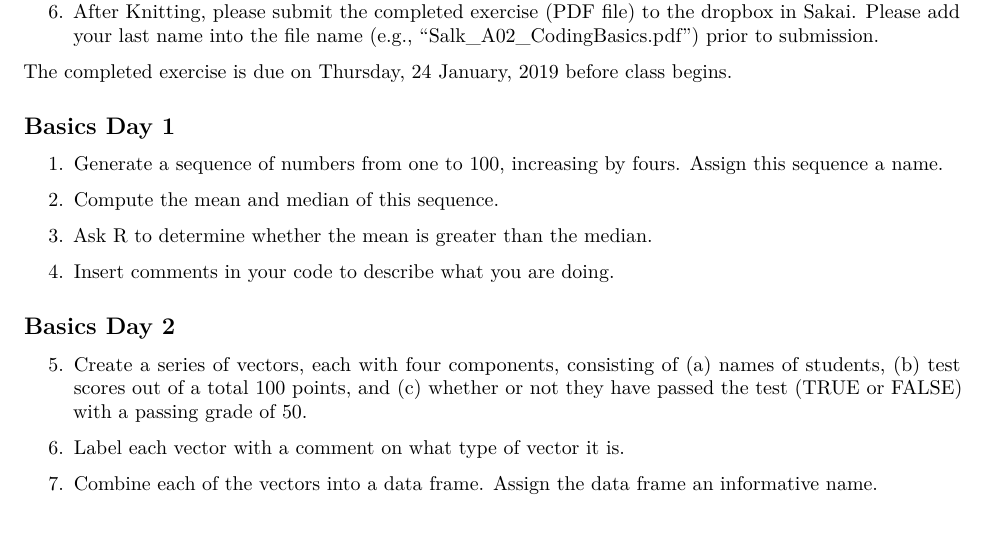
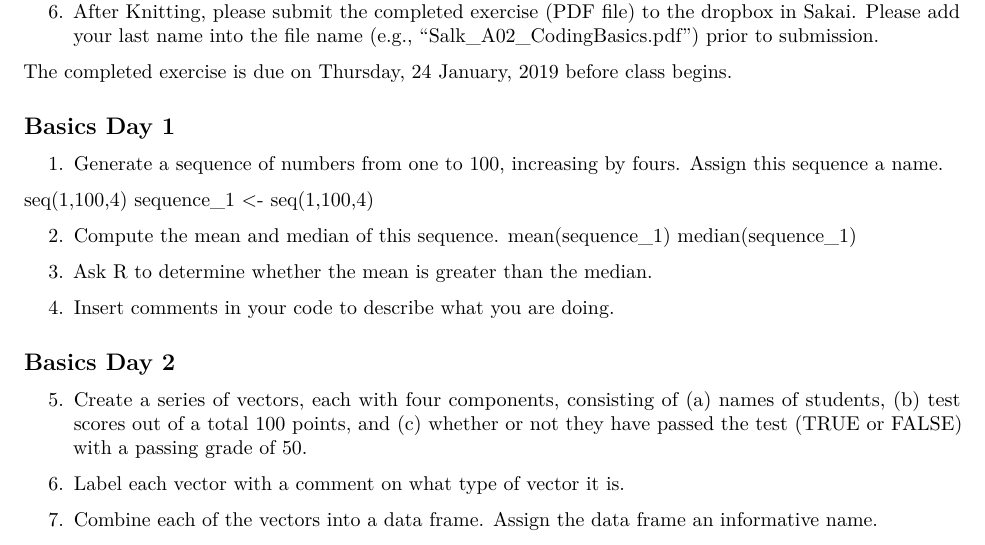
Before and after one commit to yz470/Environmental_Data_Analytics, an R Markdown document (Assignments/A02_CodingBasics.Rmd): part of page 1 of 2, cut so that both start at the same text. Rendered offline with R 4.5, knitr and Pandoc, then LaTeX, with nearby package versions.

Commit message:
edited some answers

```diff
--- a/Assignments/A02_CodingBasics.Rmd
+++ b/Assignments/A02_CodingBasics.Rmd
@@ -29,8 +29,12 @@ The completed exercise is due on Thursday, 24 January, 2019 before class begins.
 
 1. Generate a sequence of numbers from one to 100, increasing by fours. Assign this sequence a name.
 
+seq(1,100,4)
+sequence_1 <- seq(1,100,4)
+
 2. Compute the mean and median of this sequence.
-
+ mean(sequence_1)
+ median(sequence_1)
 3. Ask R to determine whether the mean is greater than the median.
 
 4. Insert comments in your code to describe what you are doing.
```
